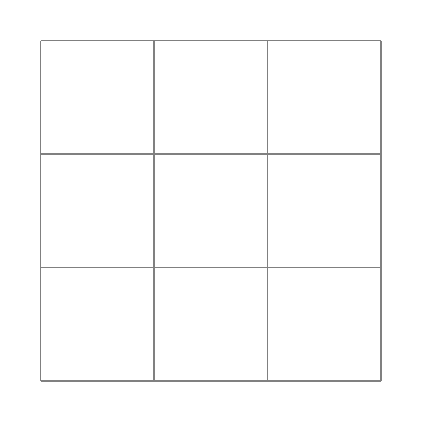
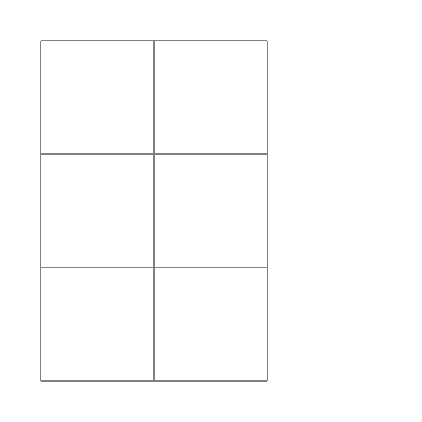
Before and after one commit to carlosamigos/Project-DFFEVCHP, a LaTeX figure (Python/tex/snapshot_1.tex): the whole page. Compiled offline with pdfLaTeX.

Commit message:
Test run

```diff
--- a/Python/tex/snapshot_1.tex
+++ b/Python/tex/snapshot_1.tex
@@ -2,6 +2,6 @@
 \usepackage{tikz}
 \begin{document}
 \begin{tikzpicture}
-    \draw[step=1cm, color=gray] (0,0) grid (3,3);
+    \draw[step=1cm, color=gray] (0,0) grid (2,3);
 \end{tikzpicture}
 \end{document}
```
